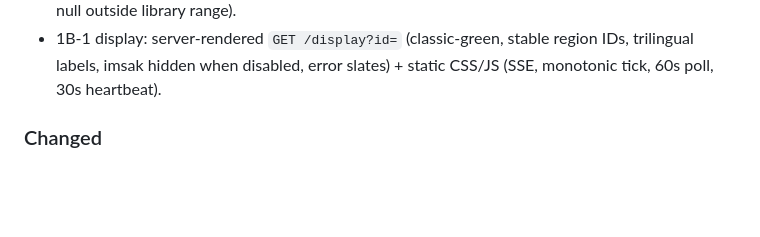
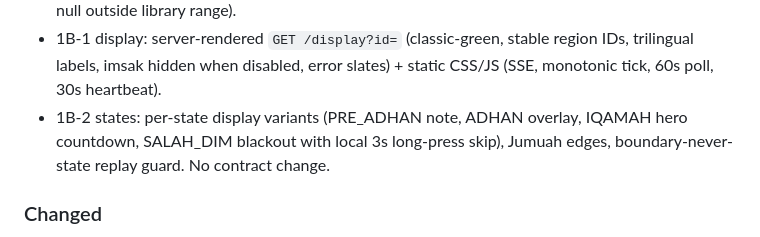
Before and after one commit to nexusnv/muhideen, a Markdown page: CHANGELOG.md, the part around the change. GitHub-like rendering; blank space fills up the shorter version.

Commit message:
chore: 1B-2 changelog

```diff
--- a/CHANGELOG.md
+++ b/CHANGELOG.md
@@ -85,6 +85,7 @@ versioning follows [Semantic Versioning](https://semver.org/).
 - Configurable calc boundary offsets: imsak_offset_min (0–10, default 10; 0 returns imsak==fajr and hides the marker on display) and dhuha_offset_min (15–30, default 28); fixed defaults replace the latitude-fitted dhuha rule (golden tolerance 3→5); settings API/fixtures/contract carry both keys; resolve merges per marker with API winning.
 - Additive `hijri_date` on `GET /api/prayer-day` (hijridate Umm al-Qura, `hijri_offset` applied, null outside library range).
 - 1B-1 display: server-rendered `GET /display?id=` (classic-green, stable region IDs, trilingual labels, imsak hidden when disabled, error slates) + static CSS/JS (SSE, monotonic tick, 60s poll, 30s heartbeat).
+- 1B-2 states: per-state display variants (PRE_ADHAN note, ADHAN overlay, IQAMAH hero countdown, SALAH_DIM blackout with local 3s long-press skip), Jumuah edges, boundary-never-state replay guard. No contract change.
 
 ### Changed
 
```
